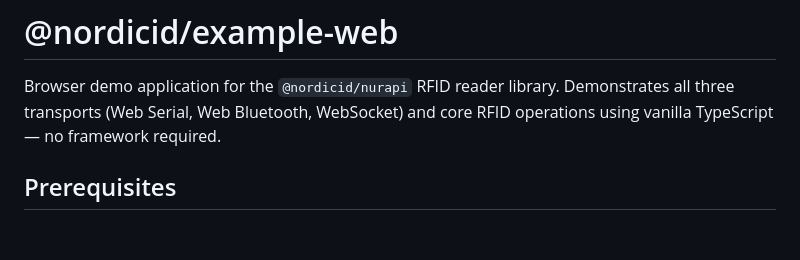
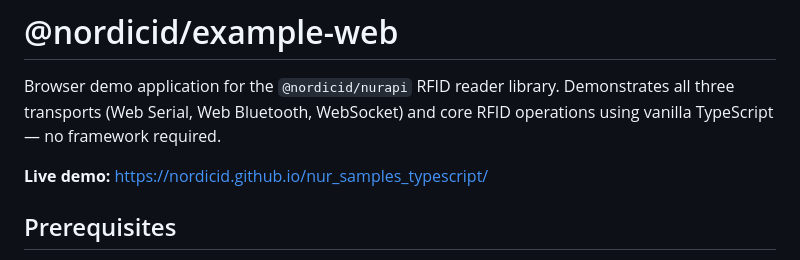
Before and after one commit to NordicID/nur_samples_typescript, a Markdown page: packages/example-web/README.md, the part around the change. Rendered like a GitHub page; blank space fills up the shorter version.

Commit message:
docs: add live demo link to READMEs

```diff
--- a/packages/example-web/README.md
+++ b/packages/example-web/README.md
@@ -1,6 +1,8 @@
 # @nordicid/example-web
 
 Browser demo application for the `@nordicid/nurapi` RFID reader library. Demonstrates all three transports (Web Serial, Web Bluetooth, WebSocket) and core RFID operations using vanilla TypeScript — no framework required.
+
+**Live demo:** https://nordicid.github.io/nur_samples_typescript/
 
 ## Prerequisites
 
```
Also changed, not shown: README.md (+1 -1 lines).
